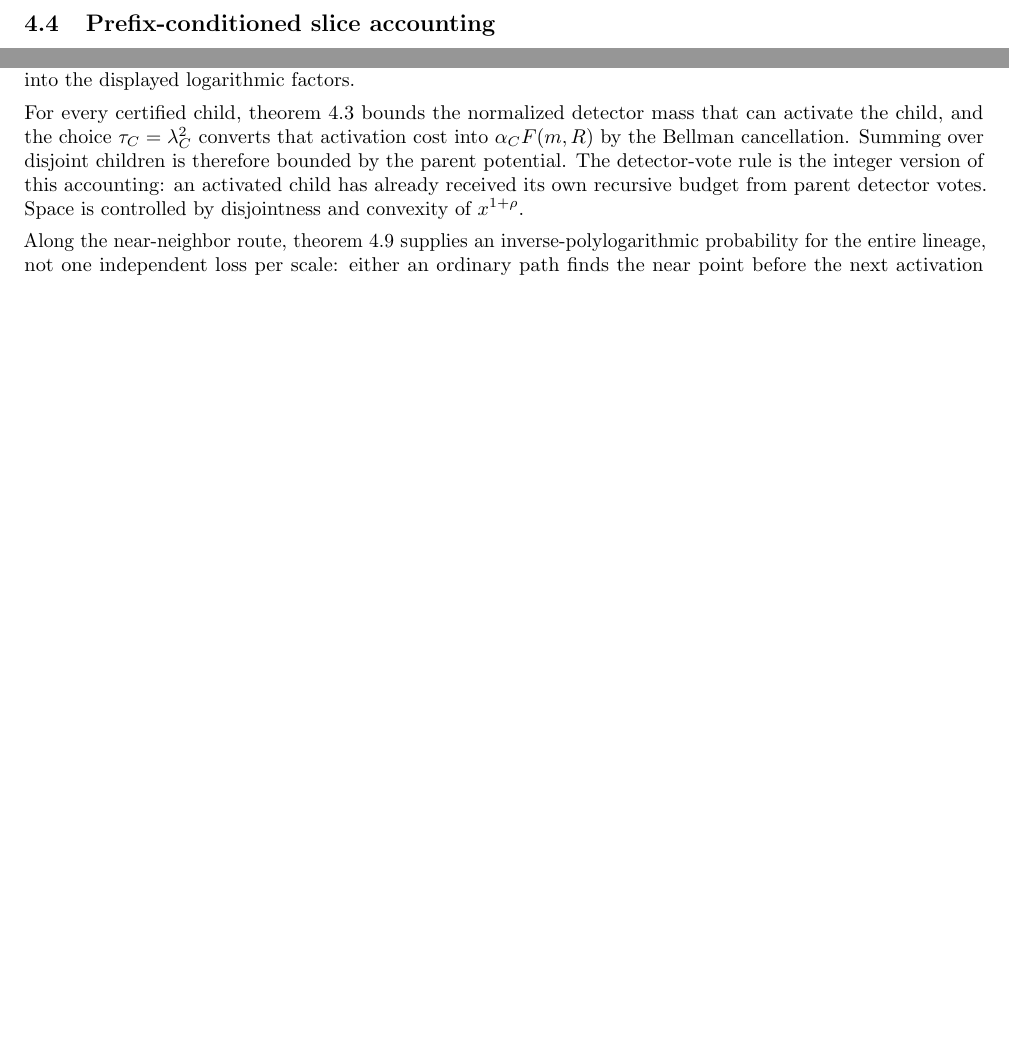
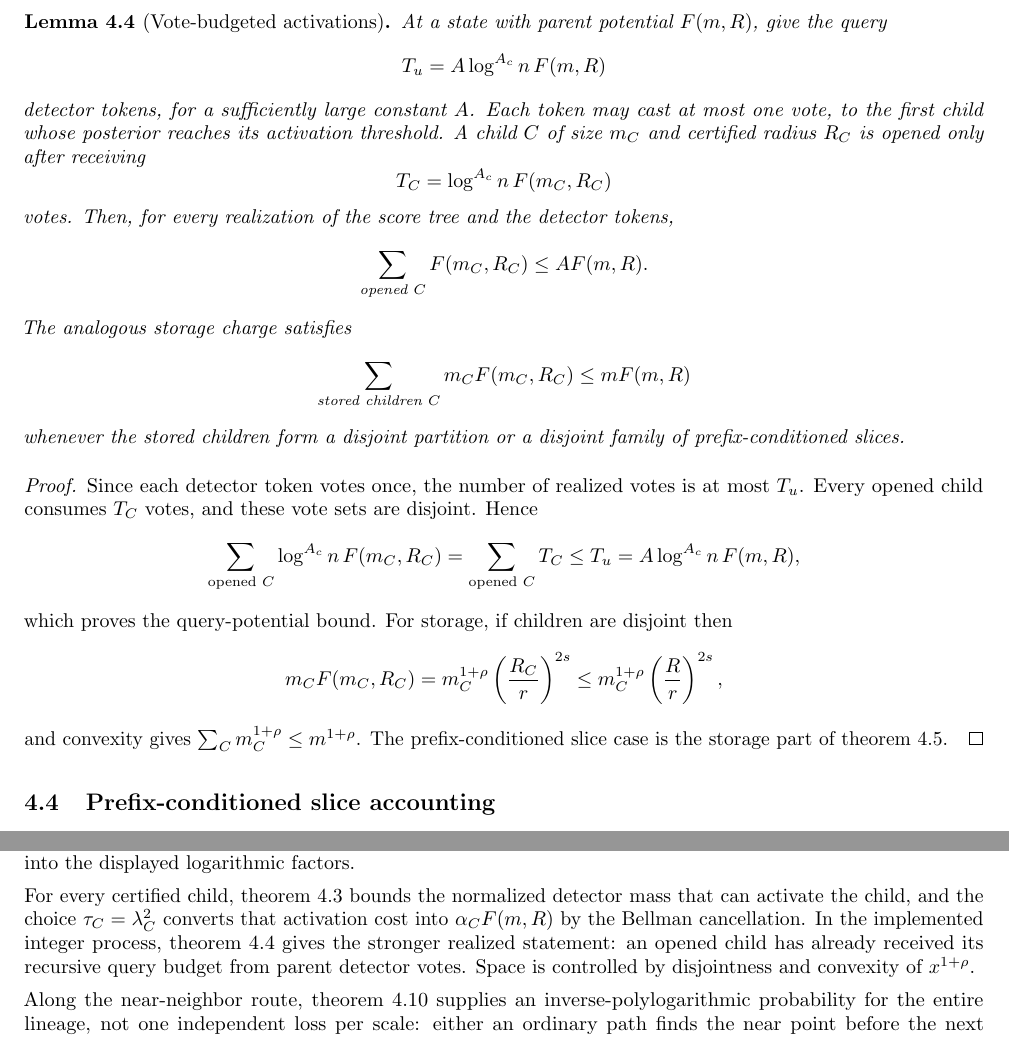
Before and after one commit to thomasahle/genbo, a LaTeX paper (paper.tex): two parts of pages 14 and 18 of 31 before the commit and two parts of pages 14 and 19 of 32 after it, joined at a grey line, cut at the place of the change, the shorter picture padded with empty space. Compiled offline with pdfLaTeX.

Commit message:
Add vote-budgeted activation accounting

```diff
--- a/paper.tex
+++ b/paper.tex
@@ -859,6 +859,48 @@ The same idea controls space:
    m^{1+\rho}
 \]
 for disjoint children. Polynomially many shells and bounded-diameter roots contribute only $\log^{O_c(1)}n$ factors when shell widths and distortions are inverse-polynomial in $\log n$.
+
+\begin{lemma}[Vote-budgeted activations]\label{lem:vote-budget}
+   At a state with parent potential $F(m,R)$, give the query
+   \[
+      T_u=A\log^{A_c}n\,F(m,R)
+   \]
+   detector tokens, for a sufficiently large constant $A$. Each token may cast at most one vote, to the first child whose posterior reaches its activation threshold. A child $C$ of size $m_C$ and certified radius $R_C$ is opened only after receiving
+   \[
+      T_C=\log^{A_c}n\,F(m_C,R_C)
+   \]
+   votes. Then, for every realization of the score tree and the detector tokens,
+   \[
+      \sum_{\text{opened }C}F(m_C,R_C)\le A F(m,R).
+   \]
+   The analogous storage charge satisfies
+   \[
+      \sum_{\text{stored children }C} m_C F(m_C,R_C)\le mF(m,R)
+   \]
+   whenever the stored children form a disjoint partition or a disjoint family of prefix-conditioned slices.
+\end{lemma}
+
+\begin{proof}
+   Since each detector token votes once, the number of realized votes is at most $T_u$. Every opened child consumes $T_C$ votes, and these vote sets are disjoint. Hence
+   \[
+      \sum_{\text{opened }C}\log^{A_c}n\,F(m_C,R_C)
+      =
+      \sum_{\text{opened }C}T_C
+      \le
+      T_u
+      =
+      A\log^{A_c}n\,F(m,R),
+   \]
+   which proves the query-potential bound. For storage, if children are disjoint then
+   \[
+      m_C F(m_C,R_C)
+      =
+      m_C^{1+\rho}\left(\frac{R_C}{r}\right)^{2s}
+      \le
+      m_C^{1+\rho}\left(\frac Rr\right)^{2s},
+   \]
+   and convexity gives $\sum_Cm_C^{1+\rho}\le m^{1+\rho}$. The prefix-conditioned slice case is the storage part of \cref{lem:prefix-slice-accounting}.
+\end{proof}
 
 \subsection{Prefix-conditioned slice accounting}
 
@@ -1196,7 +1232,7 @@ When a query enters an activated child, the cumulative score prefix is retained.
    \]
    directly as score-tree work, with only polylogarithmic overhead and inverse-polylogarithmic near survival. The shell lemma preserves the critical Euclidean angular gap up to inverse-polylogarithmic slack, which is absorbed into the displayed logarithmic factors.
 
-   For every certified child, \cref{lem:first-hit} bounds the normalized detector mass that can activate the child, and the choice $\tau_C=\lambda_C^2$ converts that activation cost into $\alpha_C F(m,R)$ by the Bellman cancellation. Summing over disjoint children is therefore bounded by the parent potential. The detector-vote rule is the integer version of this accounting: an activated child has already received its own recursive budget from parent detector votes. Space is controlled by disjointness and convexity of $x^{1+\rho}$.
+   For every certified child, \cref{lem:first-hit} bounds the normalized detector mass that can activate the child, and the choice $\tau_C=\lambda_C^2$ converts that activation cost into $\alpha_C F(m,R)$ by the Bellman cancellation. In the implemented integer process, \cref{lem:vote-budget} gives the stronger realized statement: an opened child has already received its recursive query budget from parent detector votes. Space is controlled by disjointness and convexity of $x^{1+\rho}$.
 
    Along the near-neighbor route, \cref{asm:cohort-or-leaf} supplies an inverse-polylogarithmic probability for the entire lineage, not one independent loss per scale: either an ordinary path finds the near point before the next activation is needed, or detector cohorts activate every certified child containing it until a resident scan is reached. Polylogarithmic amplification gives constant success probability, and truncation/rebuilding converts expected bounds to capped bounds as in the preliminaries.
 \end{proof}
```
Also changed, not shown: engineering-log.md (+1 -0 lines), paper.tex (14 more changed lines).
